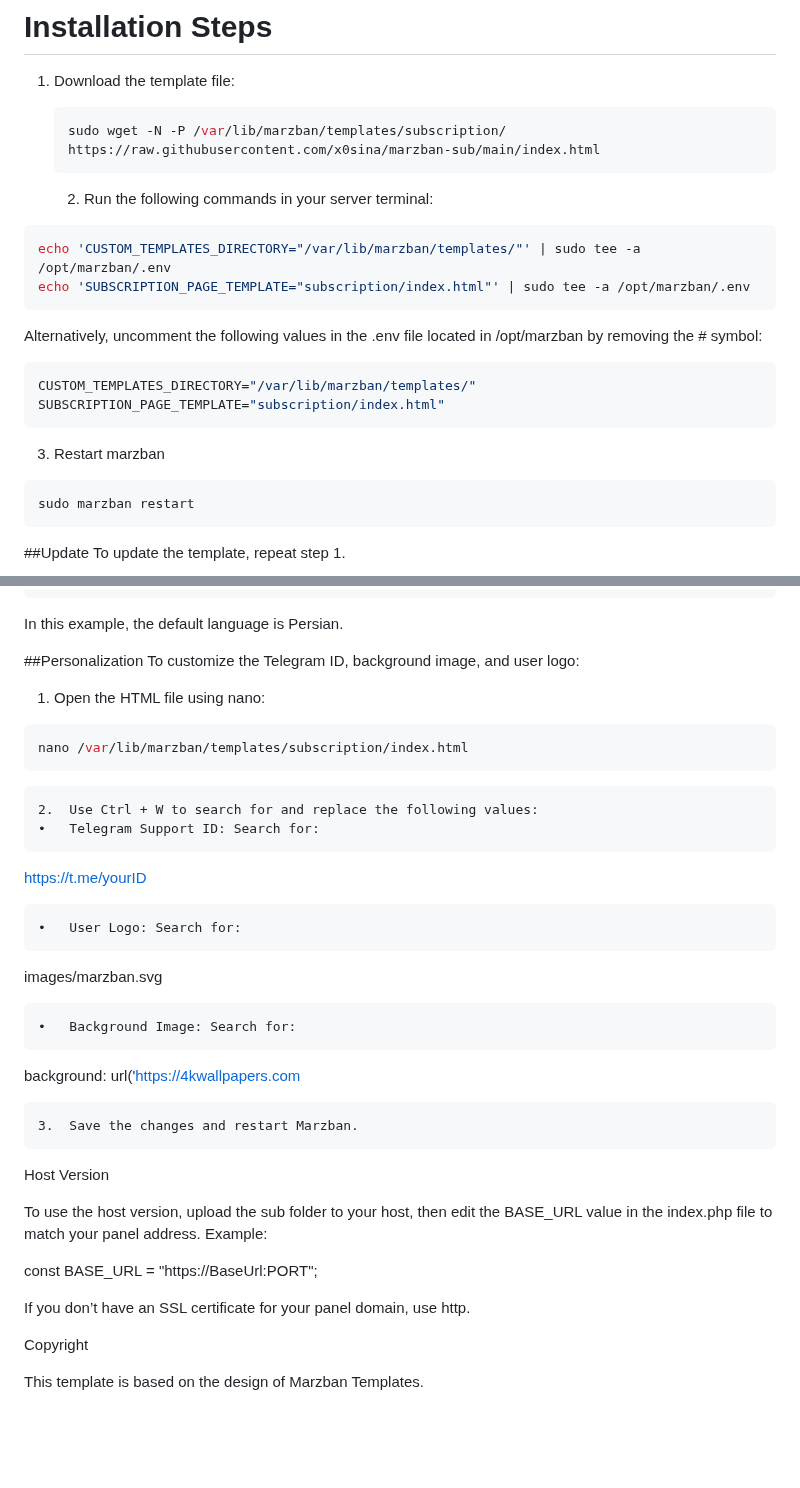
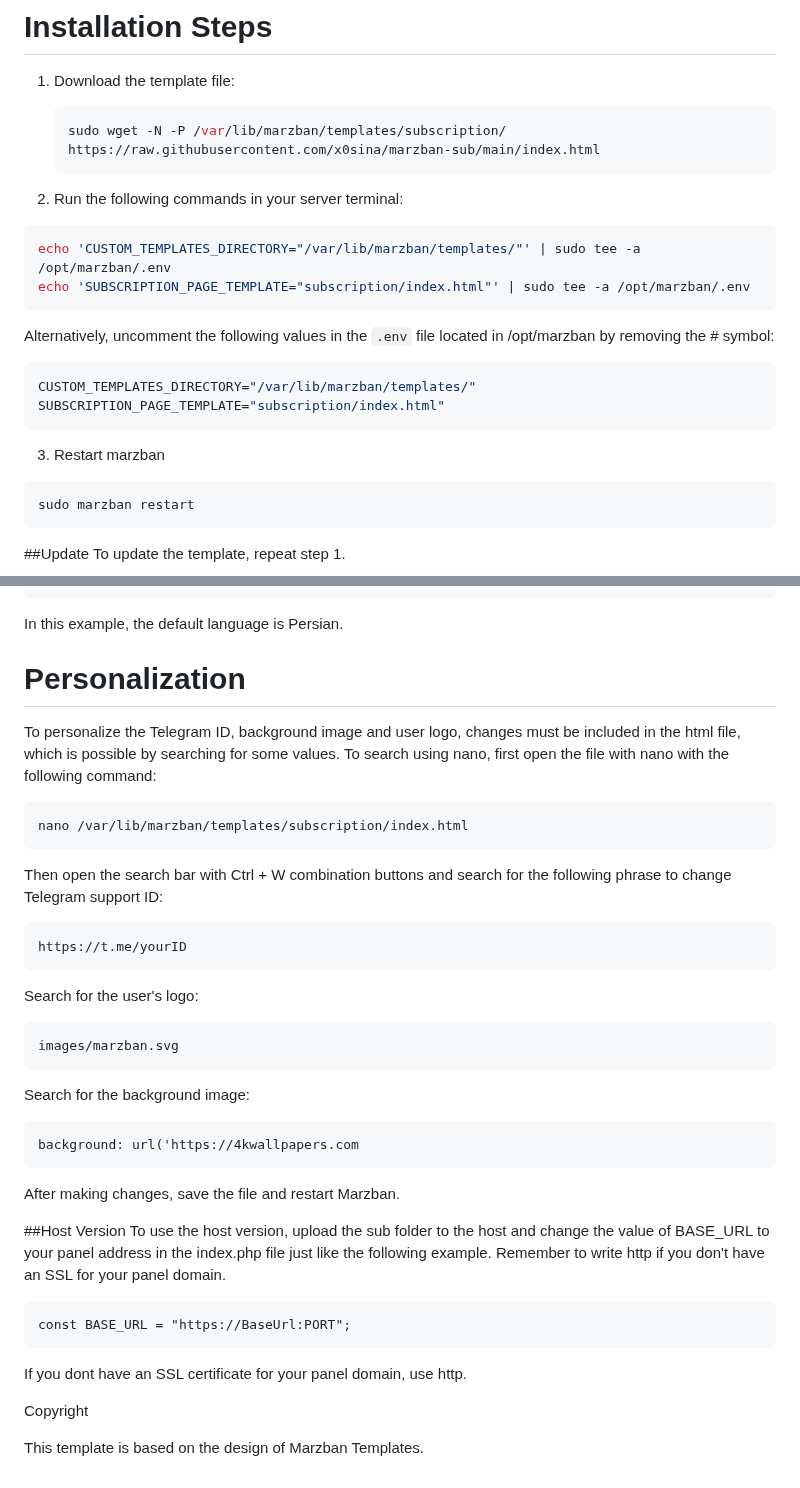
Before and after one commit to x0sina/marzban-sub, a Markdown page: README.md, 2 parts joined by grey strips. Rendered like a GitHub page; blank space fills up the shorter version.

````diff
--- a/README.md
+++ b/README.md
@@ -29,14 +29,14 @@ A simple HTML template for better display of user information.
    sudo wget -N -P /var/lib/marzban/templates/subscription/ https://raw.githubusercontent.com/x0sina/marzban-sub/main/index.html
    ```
 
-	2.	Run the following commands in your server terminal:
+2.	Run the following commands in your server terminal:
 
 ```sh
 echo 'CUSTOM_TEMPLATES_DIRECTORY="/var/lib/marzban/templates/"' | sudo tee -a /opt/marzban/.env
 echo 'SUBSCRIPTION_PAGE_TEMPLATE="subscription/index.html"' | sudo tee -a /opt/marzban/.env
 ```
 
-Alternatively, uncomment the following values in the .env file located in /opt/marzban by removing the # symbol:
+Alternatively, uncomment the following values in the `.env` file located in /opt/marzban by removing the # symbol:
 
 ```sh
 CUSTOM_TEMPLATES_DIRECTORY="/var/lib/marzban/templates/"
@@ -44,7 +44,7 @@ SUBSCRIPTION_PAGE_TEMPLATE="subscription/index.html"
 ```
 
 3. Restart marzban
-```sh
+```
 sudo marzban restart
 ```
 
@@ -64,39 +64,32 @@ To change the default language, go to the end of the HTML file and adjust the se
 
 In this example, the default language is Persian.
 
-##Personalization
-To customize the Telegram ID, background image, and user logo:
-
-1. Open the HTML file using nano:
-```sh
+# Personalization
+To personalize the Telegram ID, background image and user logo, changes must be included in the html file, which is possible by searching for some values.
+To search using nano, first open the file with nano with the following command:
+```
 nano /var/lib/marzban/templates/subscription/index.html
 ```
+Then open the search bar with Ctrl + W combination buttons and search for the following phrase to change Telegram support ID:
+```
+https://t.me/yourID
+```
+Search for the user's logo:
+```
+images/marzban.svg
+```
+Search for the background image:
+```
+background: url('https://4kwallpapers.com
+```
+After making changes, save the file and restart Marzban.
 
-	2.	Use Ctrl + W to search for and replace the following values:
-	•	Telegram Support ID: Search for:
-
-https://t.me/yourID
-
-
-	•	User Logo: Search for:
-
-images/marzban.svg
-
-
-	•	Background Image: Search for:
-
-background: url('https://4kwallpapers.com
-
-
-	3.	Save the changes and restart Marzban.
-
-Host Version
-
-To use the host version, upload the sub folder to your host, then edit the BASE_URL value in the index.php file to match your panel address. Example:
-
+##Host Version
+To use the host version, upload the sub folder to the host and change the value of BASE_URL to your panel address in the index.php file just like the following example. Remember to write http if you don't have an SSL for your panel domain.
+```
 const BASE_URL = "https://BaseUrl:PORT";
-
-If you don’t have an SSL certificate for your panel domain, use http.
+```
+If you dont have an SSL certificate for your panel domain, use http.
 
 Copyright
 
````
